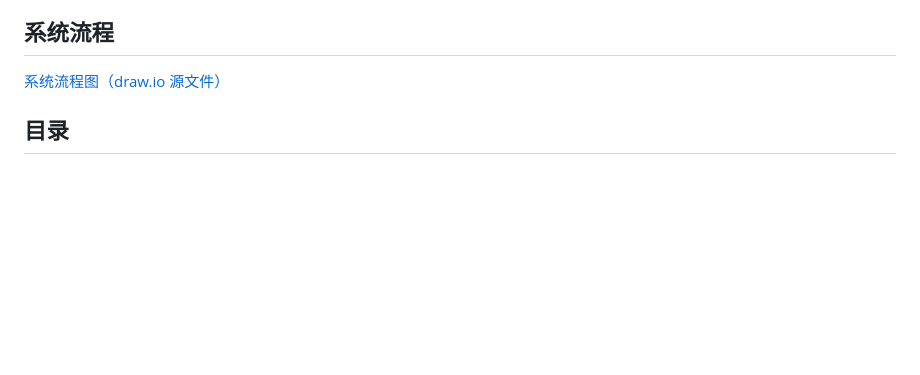
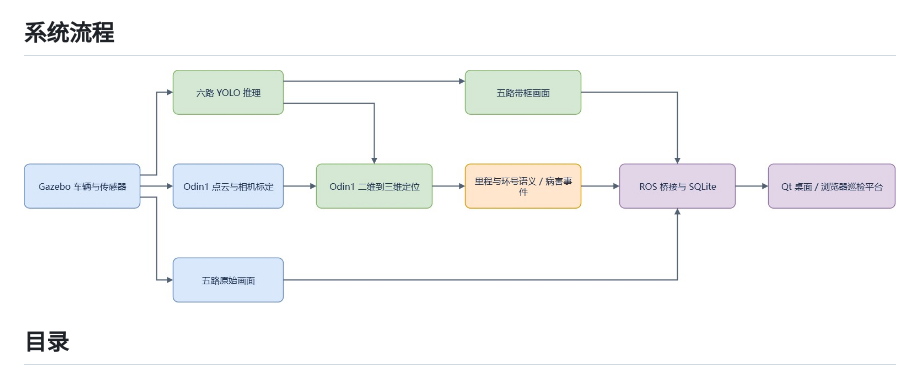
Before and after one commit to x0318/metro-inspection, a Markdown page: README.md, the part around the change. Rendered like a GitHub page; pictures changed too: docs/images/inspection_system_flow.jpg (added); blank space fills up the shorter version.

Commit message:
docs: embed inspection flow image in README

```diff
--- a/README.md
+++ b/README.md
@@ -6,7 +6,7 @@
 
 ## 系统流程
 
-[系统流程图（draw.io 源文件）](docs/inspection_system_flow.drawio)
+![系统流程图](docs/images/inspection_system_flow.jpg)
 
 ## 目录
 
```
